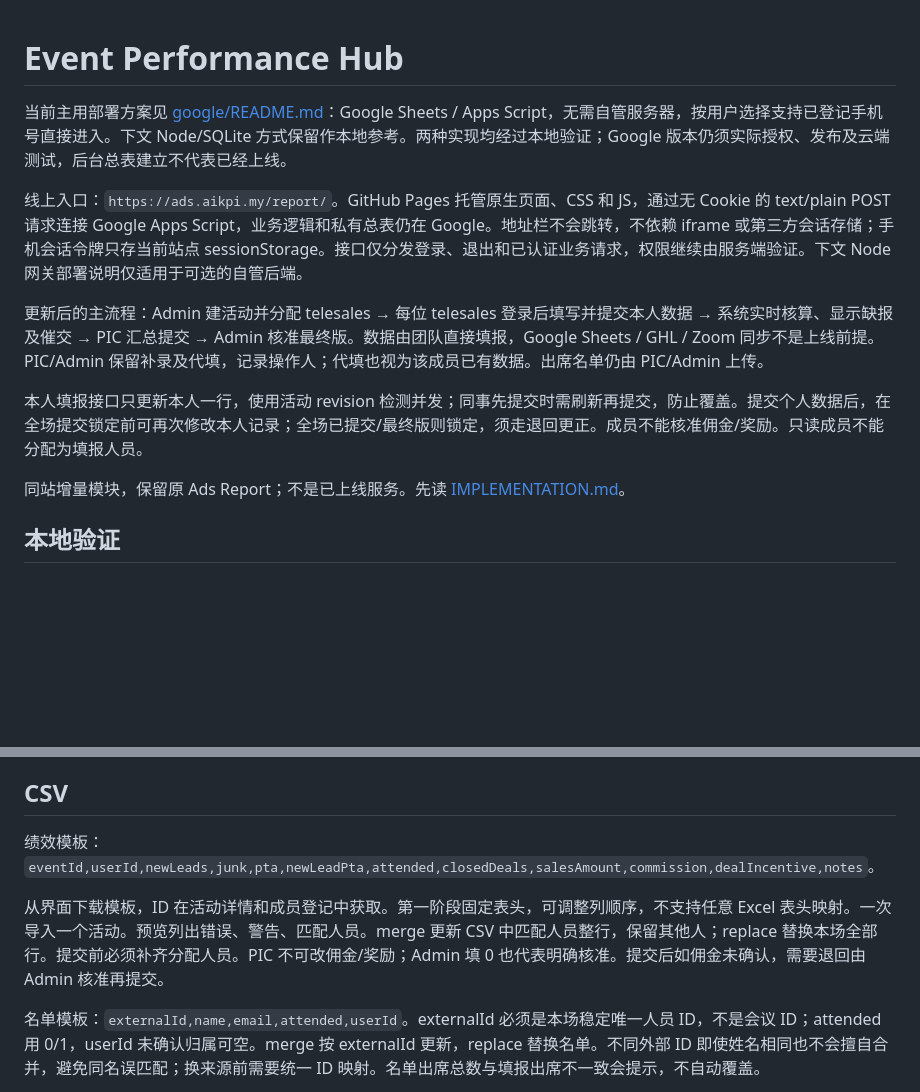
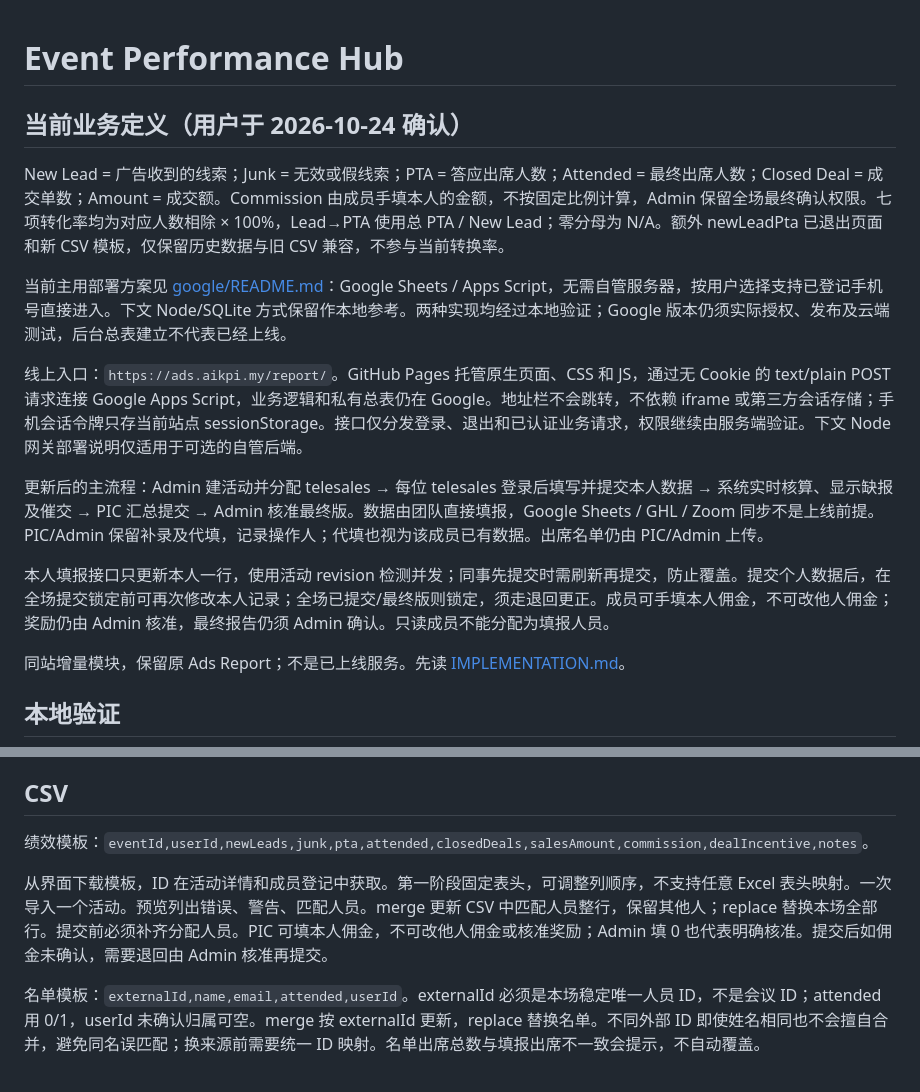
Before and after one commit to MACTION-my/ads-report, a Markdown page: event-hub/README.md, 2 parts joined by grey strips. Rendered like a GitHub page; blank space fills up the shorter version.

Commit message:
Document user-confirmed report definitions and manual commissions

```diff
--- a/event-hub/README.md
+++ b/event-hub/README.md
@@ -1,4 +1,8 @@
 # Event Performance Hub
+
+## 当前业务定义（用户于 2026-10-24 确认）
+
+New Lead = 广告收到的线索；Junk = 无效或假线索；PTA = 答应出席人数；Attended = 最终出席人数；Closed Deal = 成交单数；Amount = 成交额。Commission 由成员手填本人的金额，不按固定比例计算，Admin 保留全场最终确认权限。七项转化率均为对应人数相除 × 100%，Lead→PTA 使用总 PTA / New Lead；零分母为 N/A。额外 newLeadPta 已退出页面和新 CSV 模板，仅保留历史数据与旧 CSV 兼容，不参与当前转换率。
 
 当前主用部署方案见 [google/README.md](google/README.md)：Google Sheets / Apps Script，无需自管服务器，按用户选择支持已登记手机号直接进入。下文 Node/SQLite 方式保留作本地参考。两种实现均经过本地验证；Google 版本仍须实际授权、发布及云端测试，后台总表建立不代表已经上线。
 
@@ -6,7 +10,7 @@
 
 更新后的主流程：Admin 建活动并分配 telesales → 每位 telesales 登录后填写并提交本人数据 → 系统实时核算、显示缺报及催交 → PIC 汇总提交 → Admin 核准最终版。数据由团队直接填报，Google Sheets / GHL / Zoom 同步不是上线前提。PIC/Admin 保留补录及代填，记录操作人；代填也视为该成员已有数据。出席名单仍由 PIC/Admin 上传。
 
-本人填报接口只更新本人一行，使用活动 revision 检测并发；同事先提交时需刷新再提交，防止覆盖。提交个人数据后，在全场提交锁定前可再次修改本人记录；全场已提交/最终版则锁定，须走退回更正。成员不能核准佣金/奖励。只读成员不能分配为填报人员。
+本人填报接口只更新本人一行，使用活动 revision 检测并发；同事先提交时需刷新再提交，防止覆盖。提交个人数据后，在全场提交锁定前可再次修改本人记录；全场已提交/最终版则锁定，须走退回更正。成员可手填本人佣金，不可改他人佣金；奖励仍由 Admin 核准，最终报告仍须 Admin 确认。只读成员不能分配为填报人员。
 
 同站增量模块，保留原 Ads Report；不是已上线服务。先读 [IMPLEMENTATION.md](IMPLEMENTATION.md)。
 
@@ -45,9 +49,9 @@ node admin.mjs 'D:\private-data\hub.sqlite' 'actual-company-sso-id' '姓名' adm
 
 ## CSV
 
-绩效模板：`eventId,userId,newLeads,junk,pta,newLeadPta,attended,closedDeals,salesAmount,commission,dealIncentive,notes`。
+绩效模板：`eventId,userId,newLeads,junk,pta,attended,closedDeals,salesAmount,commission,dealIncentive,notes`。
 
-从界面下载模板，ID 在活动详情和成员登记中获取。第一阶段固定表头，可调整列顺序，不支持任意 Excel 表头映射。一次导入一个活动。预览列出错误、警告、匹配人员。merge 更新 CSV 中匹配人员整行，保留其他人；replace 替换本场全部行。提交前必须补齐分配人员。PIC 不可改佣金/奖励；Admin 填 0 也代表明确核准。提交后如佣金未确认，需要退回由 Admin 核准再提交。
+从界面下载模板，ID 在活动详情和成员登记中获取。第一阶段固定表头，可调整列顺序，不支持任意 Excel 表头映射。一次导入一个活动。预览列出错误、警告、匹配人员。merge 更新 CSV 中匹配人员整行，保留其他人；replace 替换本场全部行。提交前必须补齐分配人员。PIC 可填本人佣金，不可改他人佣金或核准奖励；Admin 填 0 也代表明确核准。提交后如佣金未确认，需要退回由 Admin 核准再提交。
 
 名单模板：`externalId,name,email,attended,userId`。externalId 必须是本场稳定唯一人员 ID，不是会议 ID；attended 用 0/1，userId 未确认归属可空。merge 按 externalId 更新，replace 替换名单。不同外部 ID 即使姓名相同也不会擅自合并，避免同名误匹配；换来源前需要统一 ID 映射。名单出席总数与填报出席不一致会提示，不自动覆盖。
 
```
Also changed, not shown: event-hub/IMPLEMENTATION.md (+2 -0 lines), event-hub/VERIFICATION.md (+6 -0 lines).
